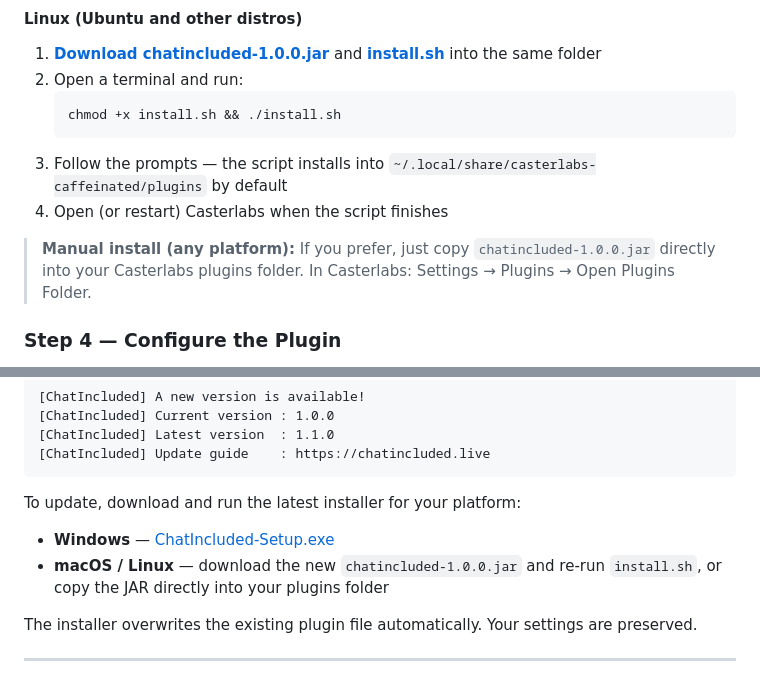
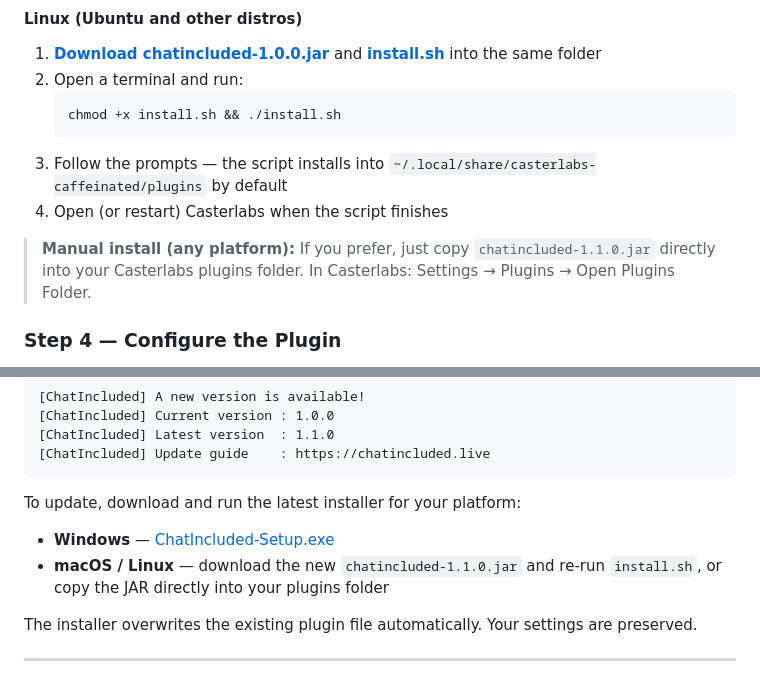
Before and after one commit to KiraLovey/chatincluded, a Markdown page: README.md, 2 parts joined by grey strips. Rendered like a GitHub page.

Commit message:
Fix stale v1.0.0 references in README (#2)
* Fix workflow: update JAR filename from 1.0.0 to 1.1.0

The Copy-Item step referenced the old chatincluded-1.0.0.jar but Maven
now produces chatincluded-1.1.0.jar (matching pom.xml version), causing
every build to fail when copying the artifact.

https://claude.ai/code/session_015p6tBnW7QbtKexsM2CtQvp

* Update download links to GitHub Releases latest

Points both download buttons to releases/latest/download so they always
serve the current signed release (v1.1.0 with Pixies) instead of the
raw file committed to main. Also bumps the displayed version to v1.1.0.

https://claude.ai/code/session_015p6tBnW7QbtKexsM2CtQvp

* Replace SignPath signing with direct release upload

SignPath declined the project. The publish job now downloads the built
installer and uploads it directly to the GitHub Release, matching the
previous v1.0.0 beta behavior.

https://claude.ai/code/session_015p6tBnW7QbtKexsM2CtQvp

* Update README version references to 1.1.0

Fix stale 1.0.0 JAR references in manual install and update guide,
and point the Windows update link to releases/latest/download.

https://claude.ai/code/session_015p6tBnW7QbtKexsM2CtQvp

---------

Co-authored-by: Claude <noreply@anthropic.com>

````diff
--- a/README.md
+++ b/README.md
@@ -76,7 +76,7 @@ ChatIncluded runs as a plugin inside Casterlabs. If you don't have it yet:
 3. Follow the prompts — the script installs into `~/.local/share/casterlabs-caffeinated/plugins` by default
 4. Open (or restart) Casterlabs when the script finishes
 
-> **Manual install (any platform):** If you prefer, just copy `chatincluded-1.0.0.jar` directly into your Casterlabs plugins folder. In Casterlabs: Settings → Plugins → Open Plugins Folder.
+> **Manual install (any platform):** If you prefer, just copy `chatincluded-1.1.0.jar` directly into your Casterlabs plugins folder. In Casterlabs: Settings → Plugins → Open Plugins Folder.
 
 ### Step 4 — Configure the Plugin
 
@@ -102,8 +102,8 @@ When a new version is available, ChatIncluded will notify you in the Casterlabs
 ```
 
 To update, download and run the latest installer for your platform:
-- **Windows** — [ChatIncluded-Setup.exe](https://github.com/KiraLovey/chatincluded/raw/main/ChatIncluded-Setup.exe)
-- **macOS / Linux** — download the new `chatincluded-1.0.0.jar` and re-run `install.sh`, or copy the JAR directly into your plugins folder
+- **Windows** — [ChatIncluded-Setup.exe](https://github.com/KiraLovey/chatincluded/releases/latest/download/ChatIncluded-Setup.exe)
+- **macOS / Linux** — download the new `chatincluded-1.1.0.jar` and re-run `install.sh`, or copy the JAR directly into your plugins folder
 
 The installer overwrites the existing plugin file automatically. Your settings are preserved.
 
````
